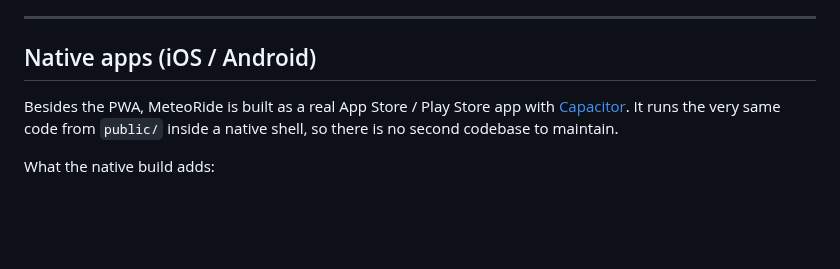
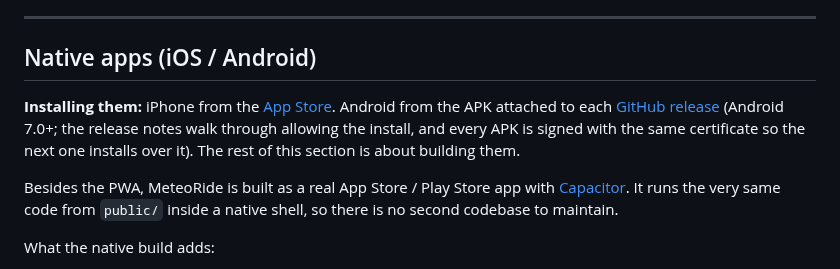
Before and after one commit to lockevod/MeteoRide, a Markdown page: docs/INSTALL.md, the part around the change. GitHub-like rendering; blank space fills up the shorter version.

```diff
--- a/docs/INSTALL.md
+++ b/docs/INSTALL.md
@@ -55,6 +55,12 @@ weather-change alerts, no forecast kept for use out of signal. See [GUIDE.md §6
 ---
 
 ## Native apps (iOS / Android)
+
+**Installing them:** iPhone from the [App Store](https://apps.apple.com/es/app/meteoride/id6813109920).
+Android from the APK attached to each [GitHub release](https://github.com/lockevod/MeteoRide/releases/latest)
+(Android 7.0+; the release notes walk through allowing the install, and every APK is signed
+with the same certificate so the next one installs over it). The rest of this section is
+about building them.
 
 Besides the PWA, MeteoRide is built as a real App Store / Play Store app with
 [Capacitor](https://capacitorjs.com). It runs the very same code from `public/`
```
Also changed, not shown: README.md (+4 -0 lines).
